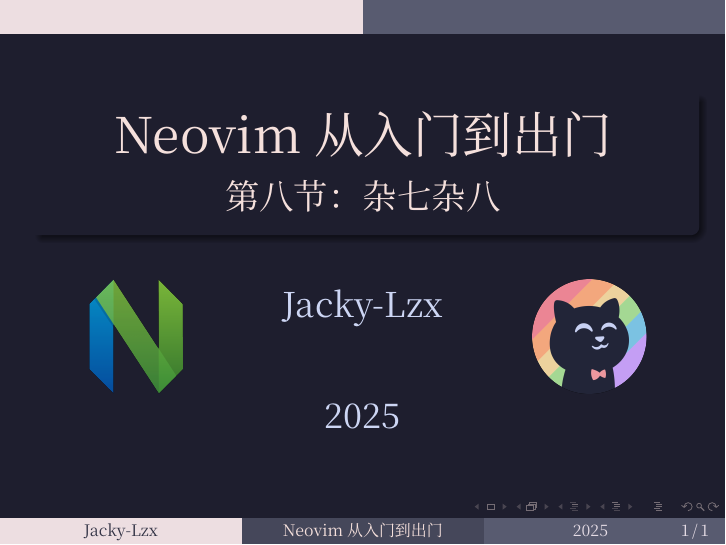
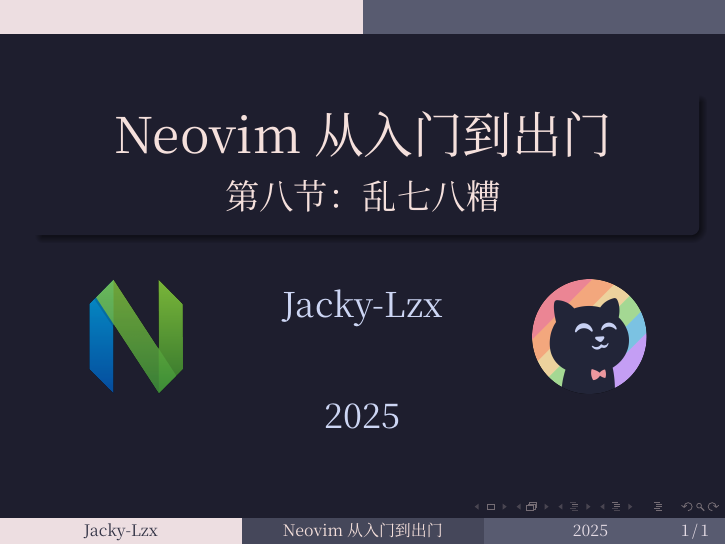
Before and after one commit to Jacky-Lzx/nvim.tutorial.slides, LaTeX slides (Chapter_8_Mess/Chapter_8_Cover_Page.tex): the whole page. Compiled offline with XeLaTeX; a missing font is replaced by an installed copy or a similar font.

Commit message:
fix(chapter_8): fixed the chapter name in the cover page.

```diff
--- a/Chapter_8_Mess/Chapter_8_Cover_Page.tex
+++ b/Chapter_8_Mess/Chapter_8_Cover_Page.tex
@@ -97,7 +97,7 @@
 % }
 
 \title{Neovim从入门到出门}
-\subtitle{第八节：杂七杂八}
+\subtitle{第八节：乱七八糟}
 \author{Jacky-Lzx}
 \date{2025}
 
```
Also changed, not shown: Chapter_8_Mess/Chapter_8_Cover_Page.jpg.
